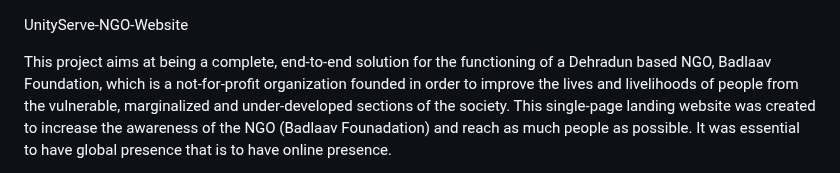
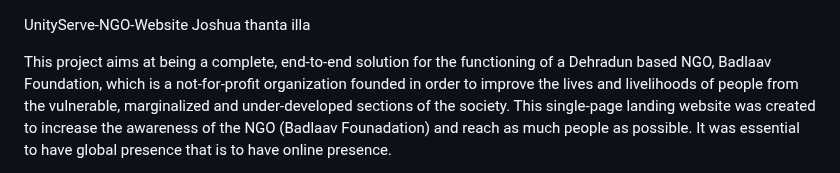
Before and after one commit to josh26z/unityserv, a Markdown page: public/README.md, the part around the change. Drawn GitHub-style.

Commit message:
ljk kk thantha illa

```diff
--- a/public/README.md
+++ b/public/README.md
@@ -1,4 +1,5 @@
 UnityServe-NGO-Website
+Joshua thanta illa
 
 This project aims at being a complete, end-to-end solution for the functioning of a Dehradun based NGO, Badlaav Foundation, which is a not-for-profit organization founded in order to improve the lives and livelihoods of people from the vulnerable, marginalized and under-developed sections of the society. This single-page landing website was created to increase the awareness of the NGO (Badlaav Founadation) and reach as much people as possible. It was essential to have global presence that is to have online presence.
 
```
